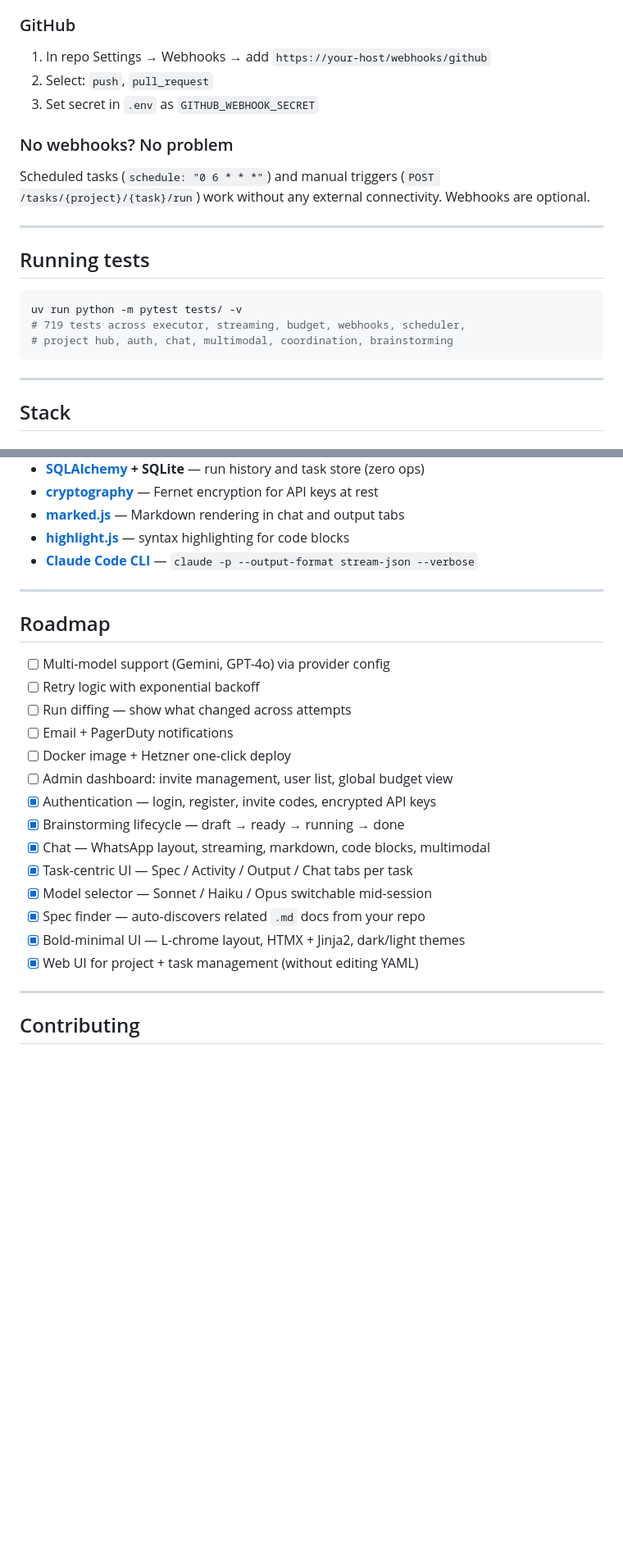
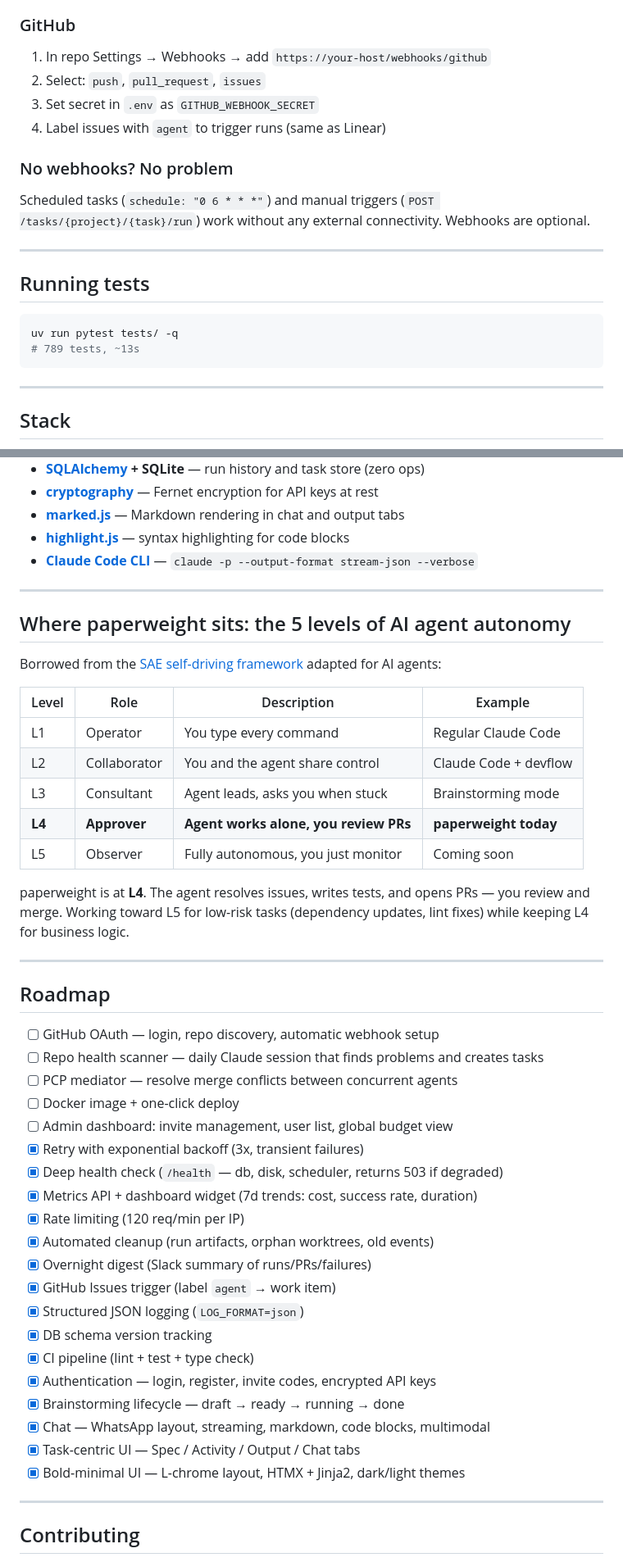
Before and after one commit to viniciuscffreitas/paperweight, a Markdown page: README.md, 2 parts joined by grey strips. Shown at 82% size. Drawn GitHub-style; blank space fills up the shorter version.

````diff
--- a/README.md
+++ b/README.md
@@ -483,8 +481,9 @@ ngrok http 8080
 ### GitHub
 
 1. In repo Settings → Webhooks → add `https://your-host/webhooks/github`
-2. Select: `push`, `pull_request`
+2. Select: `push`, `pull_request`, `issues`
 3. Set secret in `.env` as `GITHUB_WEBHOOK_SECRET`
+4. Label issues with `agent` to trigger runs (same as Linear)
 
 ### No webhooks? No problem
 
@@ -495,9 +494,8 @@ Scheduled tasks (`schedule: "0 6 * * *"`) and manual triggers (`POST /tasks/{pro
 ## Running tests
 
 ```bash
-uv run python -m pytest tests/ -v
-# 719 tests across executor, streaming, budget, webhooks, scheduler,
-# project hub, auth, chat, multimodal, coordination, brainstorming
+uv run pytest tests/ -q
+# 789 tests, ~13s
 ```
 
 ---
@@ -516,22 +514,44 @@ uv run python -m pytest tests/ -v
 
 ---
 
+## Where paperweight sits: the 5 levels of AI agent autonomy
+
+Borrowed from the [SAE self-driving framework](https://arxiv.org/abs/2506.12469) adapted for AI agents:
+
+| Level | Role | Description | Example |
+|-------|------|-------------|---------|
+| L1 | Operator | You type every command | Regular Claude Code |
+| L2 | Collaborator | You and the agent share control | Claude Code + devflow |
+| L3 | Consultant | Agent leads, asks you when stuck | Brainstorming mode |
+| **L4** | **Approver** | **Agent works alone, you review PRs** | **paperweight today** |
+| L5 | Observer | Fully autonomous, you just monitor | Coming soon |
+
+paperweight is at **L4**. The agent resolves issues, writes tests, and opens PRs — you review and merge. Working toward L5 for low-risk tasks (dependency updates, lint fixes) while keeping L4 for business logic.
+
+---
+
 ## Roadmap
 
-- [ ] Multi-model support (Gemini, GPT-4o) via provider config
-- [ ] Retry logic with exponential backoff
-- [ ] Run diffing — show what changed across attempts
-- [ ] Email + PagerDuty notifications
-- [ ] Docker image + Hetzner one-click deploy
+- [ ] GitHub OAuth — login, repo discovery, automatic webhook setup
+- [ ] Repo health scanner — daily Claude session that finds problems and creates tasks
+- [ ] PCP mediator — resolve merge conflicts between concurrent agents
+- [ ] Docker image + one-click deploy
 - [ ] Admin dashboard: invite management, user list, global budget view
+- [x] Retry with exponential backoff (3x, transient failures)
+- [x] Deep health check (`/health` — db, disk, scheduler, returns 503 if degraded)
+- [x] Metrics API + dashboard widget (7d trends: cost, success rate, duration)
+- [x] Rate limiting (120 req/min per IP)
+- [x] Automated cleanup (run artifacts, orphan worktrees, old events)
+- [x] Overnight digest (Slack summary of runs/PRs/failures)
+- [x] GitHub Issues trigger (label `agent` → work item)
+- [x] Structured JSON logging (`LOG_FORMAT=json`)
+- [x] DB schema version tracking
+- [x] CI pipeline (lint + test + type check)
 - [x] Authentication — login, register, invite codes, encrypted API keys
 - [x] Brainstorming lifecycle — draft → ready → running → done
 - [x] Chat — WhatsApp layout, streaming, markdown, code blocks, multimodal
-- [x] Task-centric UI — Spec / Activity / Output / Chat tabs per task
-- [x] Model selector — Sonnet / Haiku / Opus switchable mid-session
-- [x] Spec finder — auto-discovers related `.md` docs from your repo
+- [x] Task-centric UI — Spec / Activity / Output / Chat tabs
 - [x] Bold-minimal UI — L-chrome layout, HTMX + Jinja2, dark/light themes
-- [x] Web UI for project + task management (without editing YAML)
 
 ---
 
````
Also changed, not shown: other parts of README.md (+29 -31 lines).
